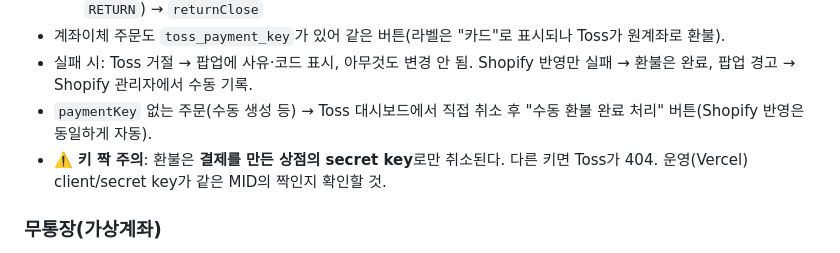
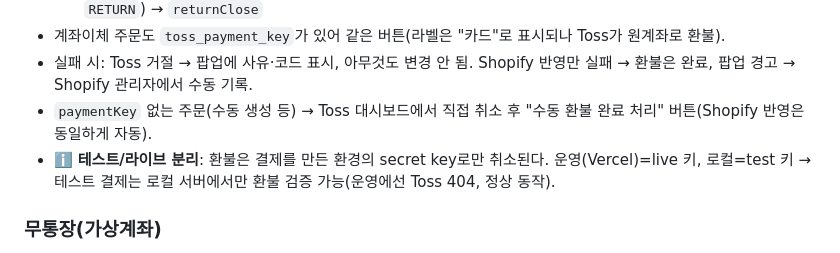
Before and after one commit to Siyoul-Jung/abc-store, a Markdown page: docs/refund-operations.md, the part around the change. Drawn GitHub-style.

```diff
--- a/docs/refund-operations.md
+++ b/docs/refund-operations.md
@@ -55,7 +55,7 @@
 - 계좌이체 주문도 `toss_payment_key`가 있어 같은 버튼(라벨은 "카드"로 표시되나 Toss가 원계좌로 환불).
 - 실패 시: Toss 거절 → 팝업에 사유·코드 표시, 아무것도 변경 안 됨. Shopify 반영만 실패 → 환불은 완료, 팝업 경고 → Shopify 관리자에서 수동 기록.
 - `paymentKey` 없는 주문(수동 생성 등) → Toss 대시보드에서 직접 취소 후 "수동 환불 완료 처리" 버튼(Shopify 반영은 동일하게 자동).
-- ⚠️ **키 짝 주의**: 환불은 **결제를 만든 상점의 secret key**로만 취소된다. 다른 키면 Toss가 404. 운영(Vercel) client/secret key가 같은 MID의 짝인지 확인할 것.
+- ℹ️ **테스트/라이브 분리**: 환불은 결제를 만든 환경의 secret key로만 취소된다. 운영(Vercel)=live 키, 로컬=test 키 → 테스트 결제는 로컬 서버에서만 환불 검증 가능(운영에선 Toss 404, 정상 동작).
 
 ### 무통장(가상계좌)
 - 돈이 이미 입금됐으므로 환불 = **판매자가 고객 환불계좌로 직접 이체**. PG가 대신 못 함(본질적 수동).
```
Also changed, not shown: docs/launch-verification.md (+1 -1 lines).
